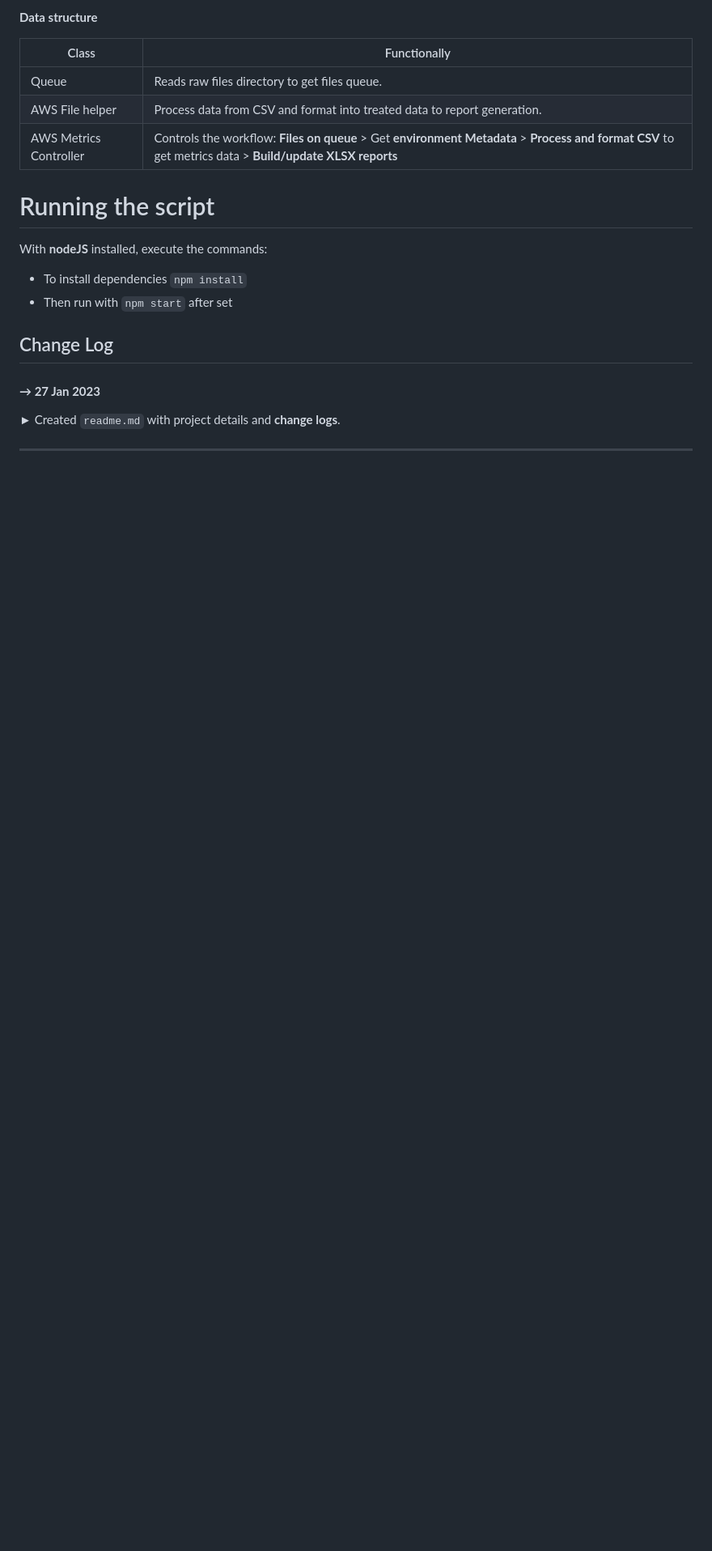
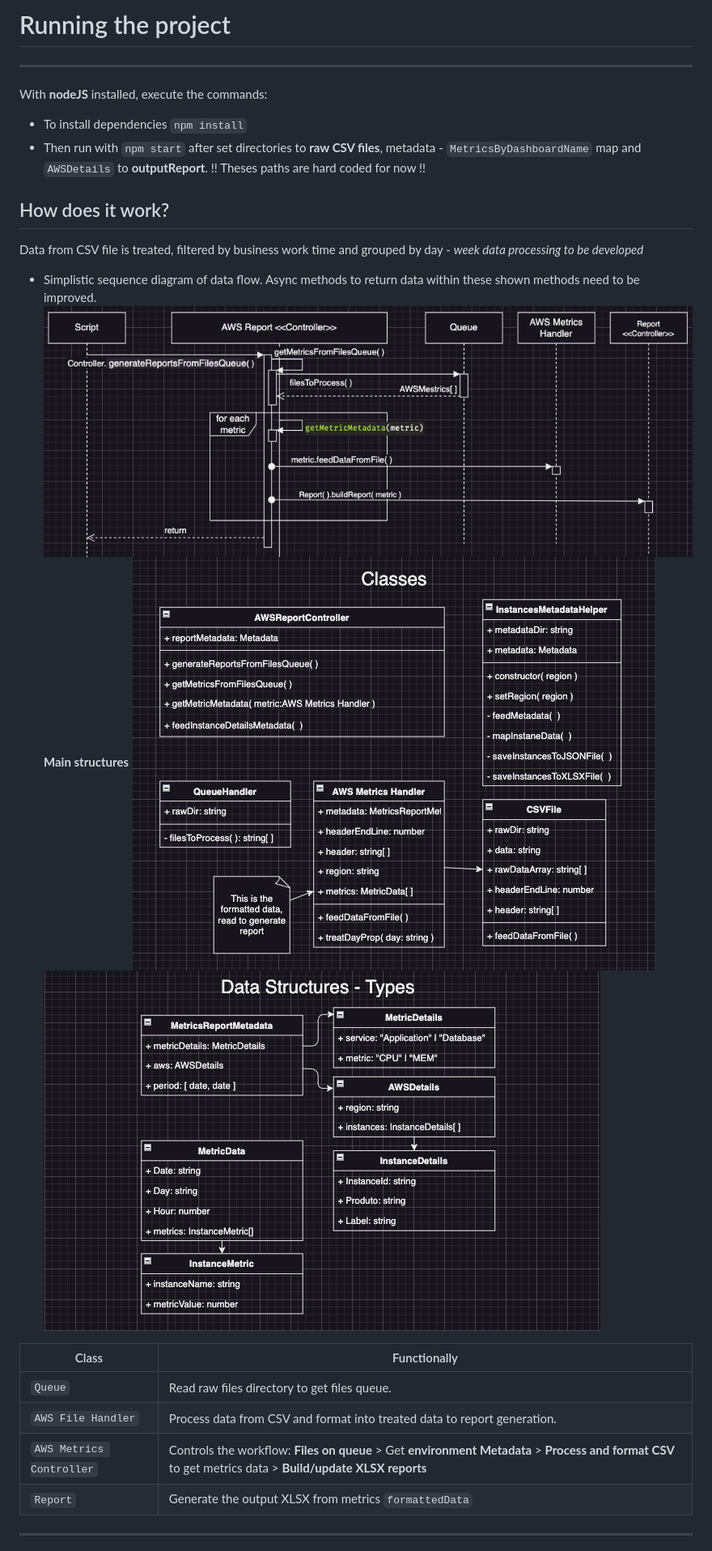
Before and after one commit to viniciuSquare/AWS-Capacity_report, a Markdown page: readme.md, the part around one of its changes. Shown at 81% size. Rendered like a GitHub page; pictures changed too: docs/Classes.png (added), docs/DataStructures.png (added), docs/SequenceDiagram.png (added); blank space fills up the shorter version.

```diff
--- a/readme.md
+++ b/readme.md
@@ -8,18 +10,25 @@ It process CPU and Memory metrics from CSV reports generated from AWS dashboard.
 
-**Data structure**
+# Running the project
+---
+With **nodeJS** installed, execute the commands:
+- To install dependencies `` npm install ``
+- Then run with `` npm start `` after set directories to **raw CSV files**, metadata - `MetricsByDashboardName` map and `AWSDetails` to **outputReport**.
+   !! Theses paths are hard coded for now !!
+
+## How does it work?
+Data from CSV file is treated, filtered by business work time and grouped by day - *week data processing to be developed*
+- Simplistic sequence diagram of data flow. Async methods to return data within these shown methods need to be improved.
+![Data flow from raw file reading to XLSX report generation](docs/SequenceDiagram.png)
+**Main structures**
+![Classes diagram](docs/Classes.png)
+![Data structures](docs/DataStructures.png)
 
 | Class | Functionally |
-| ---   |     ---      |
-Queue | Reads raw files directory to get files queue. |
-AWS File helper | Process data from CSV and format into treated data to report generation. |
-| AWS Metrics Controller | Controls the workflow: **Files on queue** > Get **environment Metadata** > **Process and format CSV** to get metrics data > **Build/update XLSX reports**
+| --- |     ---    |
+`Queue` | Read raw files directory to get files queue. |
+`AWS File Handler` | Process data from CSV and format into treated data to report generation. |
+| `AWS Metrics Controller` | Controls the workflow: **Files on queue** > Get **environment Metadata** > **Process and format CSV** to get metrics data > **Build/update XLSX reports**
+| `Report` | Generate the output XLSX from metrics `formattedData`
 
-# Running the script
-With **nodeJS** installed, execute the commands:
-- To install dependencies `` npm install ``
-- Then run with `` npm start `` after set
-## Change Log
-#### **→ 27 Jan 2023**
-► Created `readme.md` with project details and **change logs**.
 
 ---
```
Also changed, not shown: other parts of readme.md (+28 -37 lines), 1 other file.
